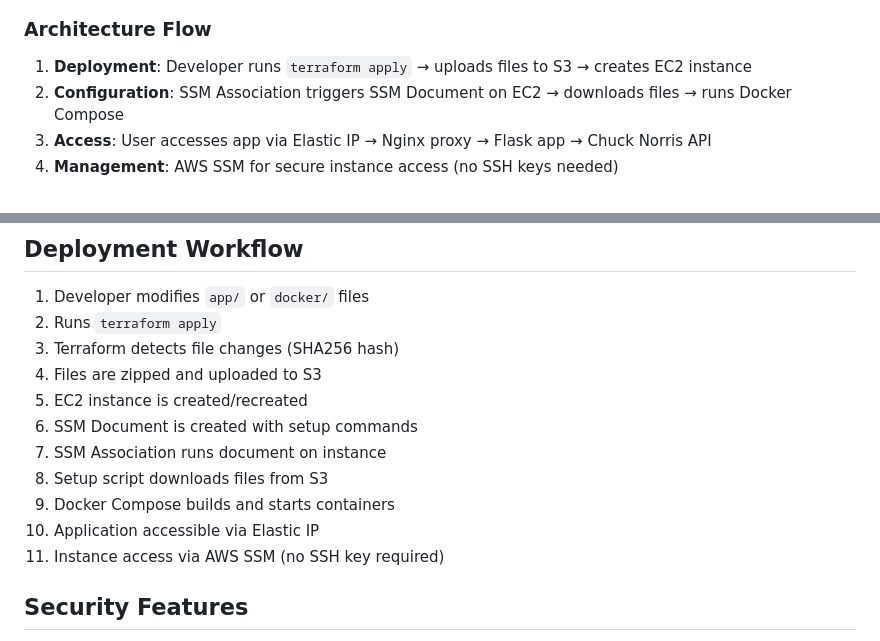
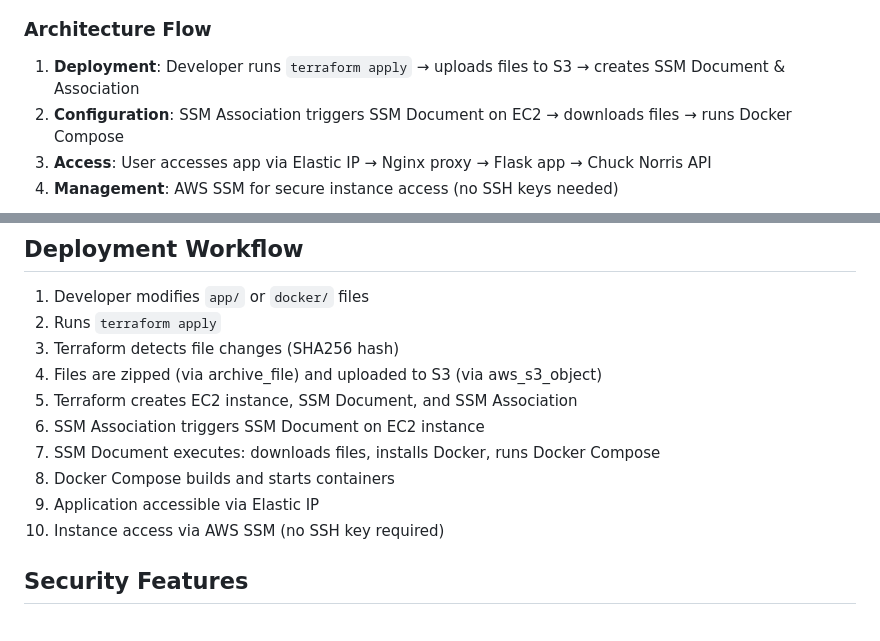
Before and after one commit to ilham9649/chucknoris-jokes, a Markdown page: README.md, 2 parts joined by grey strips. GitHub-like rendering.

Commit message:
fix: update graph

```diff
--- a/README.md
+++ b/README.md
@@ -54,7 +59,7 @@ graph LR
 
 ### Architecture Flow
 
-1. **Deployment**: Developer runs `terraform apply` → uploads files to S3 → creates EC2 instance
+1. **Deployment**: Developer runs `terraform apply` → uploads files to S3 → creates SSM Document & Association
 2. **Configuration**: SSM Association triggers SSM Document on EC2 → downloads files → runs Docker Compose
 3. **Access**: User accesses app via Elastic IP → Nginx proxy → Flask app → Chuck Norris API
 4. **Management**: AWS SSM for secure instance access (no SSH keys needed)
@@ -143,14 +148,13 @@ chucknoris-jokes/
 1. Developer modifies `app/` or `docker/` files
 2. Runs `terraform apply`
 3. Terraform detects file changes (SHA256 hash)
-4. Files are zipped and uploaded to S3
-5. EC2 instance is created/recreated
-6. SSM Document is created with setup commands
-7. SSM Association runs document on instance
-8. Setup script downloads files from S3
-9. Docker Compose builds and starts containers
-10. Application accessible via Elastic IP
-11. Instance access via AWS SSM (no SSH key required)
+4. Files are zipped (via archive_file) and uploaded to S3 (via aws_s3_object)
+5. Terraform creates EC2 instance, SSM Document, and SSM Association
+6. SSM Association triggers SSM Document on EC2 instance
+7. SSM Document executes: downloads files, installs Docker, runs Docker Compose
+8. Docker Compose builds and starts containers
+9. Application accessible via Elastic IP
+10. Instance access via AWS SSM (no SSH key required)
 
 ## Security Features
 
```
Also changed, not shown: other parts of README.md (+6 -1 lines).
